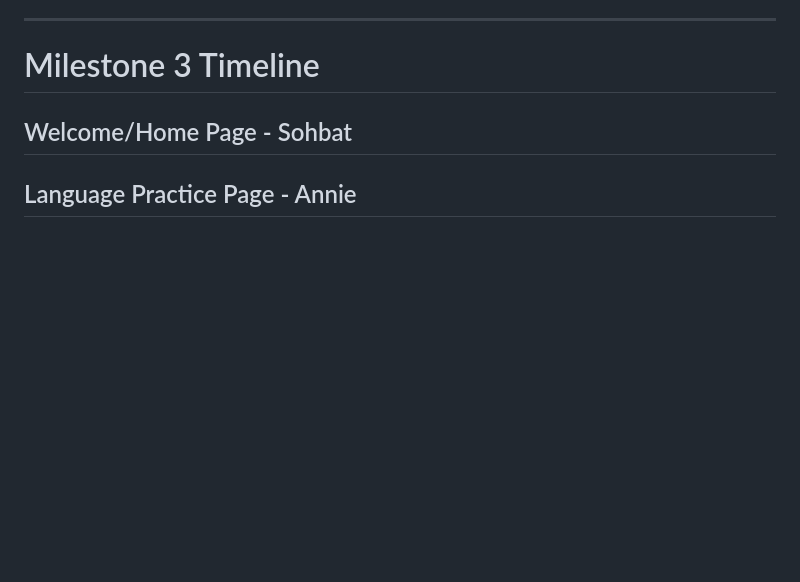
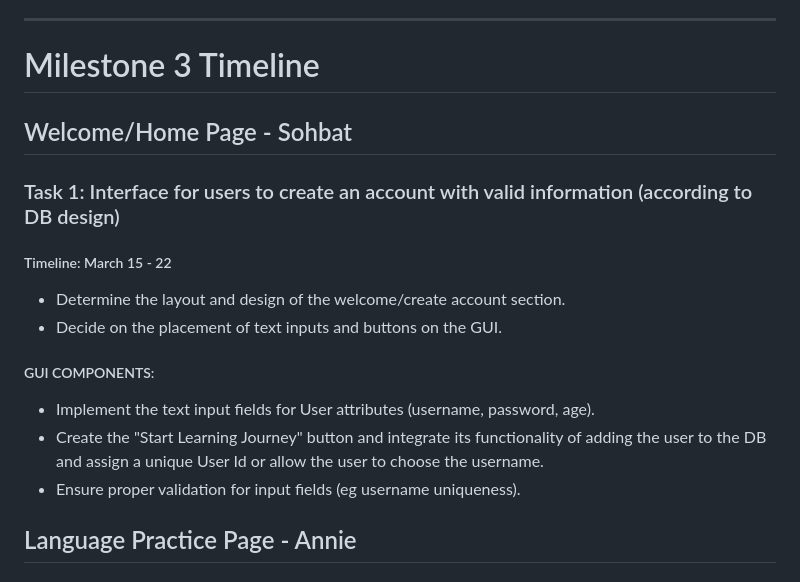
Before and after one commit to sohbatSandhu/Lingo-Exchange, a Markdown page: README.md, the part around the change. Drawn GitHub-style; blank space fills up the shorter version.

Commit message:
Include Welcome/Home task 1 and timeline

```diff
--- a/README.md
+++ b/README.md
@@ -7,7 +7,16 @@ Given this high-level goal, we consider the domain of our application to be lang
 ---
 
 # Milestone 3 Timeline
+
 ## Welcome/Home Page - Sohbat
+### Task 1: Interface for users to create an account with valid information (according to DB design)
+##### Timeline: March 15 - 22
+- Determine the layout and design of the welcome/create account section.
+- Decide on the placement of text inputs and buttons on the GUI.
+##### GUI COMPONENTS:
+- Implement the text input fields for User attributes (username, password, age).
+- Create the "Start Learning Journey" button and integrate its functionality of adding the user to the DB and assign a unique User Id or allow the user to choose the username.
+- Ensure proper validation for input fields (eg username uniqueness).
 
 ## Language Practice Page - Annie
 ### **Task 1:** Interface for the user to input Language and Dialect to search for resources.
```
